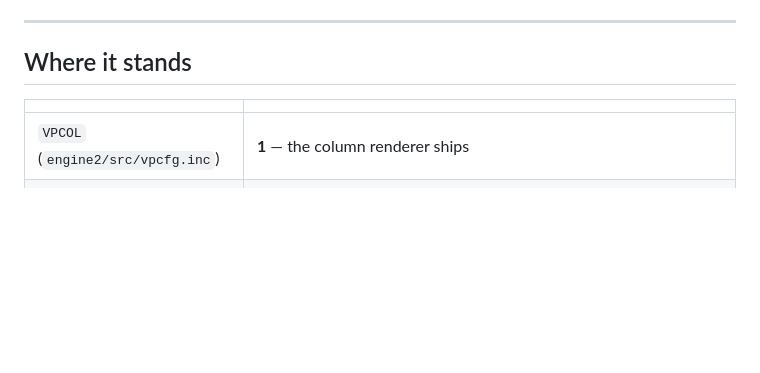
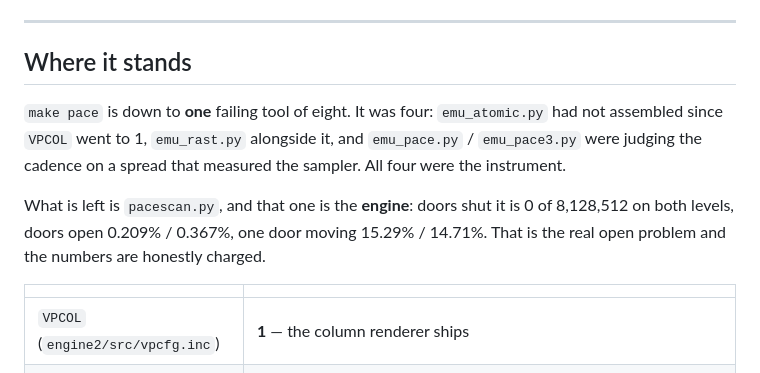
Before and after one commit to vaspervnp/AMazeCPC, a Markdown page: TODO.md, the part around the change. Drawn GitHub-style; blank space fills up the shorter version.

Commit message:
make pace: one red tool of eight, and it is the engine now
At the top of this stretch four of the eight were failing and every one
of them was the INSTRUMENT:

  emu_rast.py     did not assemble -- tst_rast.asm is the SPAN
  emu_atomic.py   renderer's harness and VPCOL went to 1 long ago
  emu_pace.py     judged the cadence on a SPREAD that is arithmetic:
  emu_pace3.py    199.68 ms is 798.72 samples of 250 us

All four are green.  What is left is pacescan.py, which is the engine
and not the tool: doors shut 0 of 8128512 on both levels, worst 177782
of 194560; doors open 0.209% and 0.367%; one door moving 15.29% and
14.71%.  Those are honestly charged and they are the real open problem.

Documentation only.

Co-Authored-By: Claude Opus 5 <noreply@anthropic.com>

```diff
--- a/TODO.md
+++ b/TODO.md
@@ -155,6 +155,16 @@ first; every number here is written down next to the code it constrains.
 ---
 
 ## Where it stands
+
+`make pace` is down to **one** failing tool of eight. It was four:
+`emu_atomic.py` had not assembled since `VPCOL` went to 1, `emu_rast.py`
+alongside it, and `emu_pace.py` / `emu_pace3.py` were judging the cadence
+on a spread that measured the sampler. All four were the instrument.
+
+What is left is `pacescan.py`, and that one is the **engine**: doors shut
+it is 0 of 8,128,512 on both levels, doors open 0.209% / 0.367%, one door
+moving 15.29% / 14.71%. That is the real open problem and the numbers are
+honestly charged.
 
 | | |
 |---|---|
```
